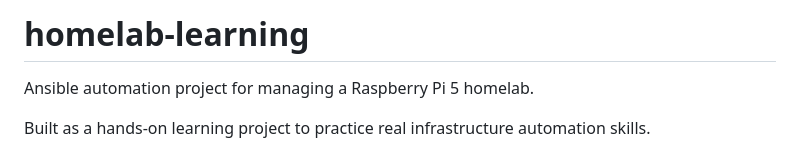
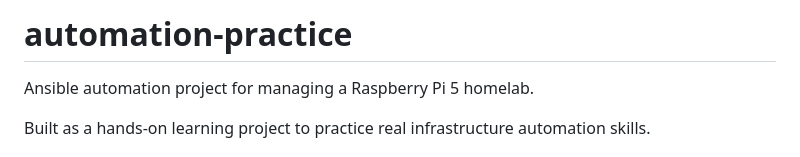
Before and after one commit to juan-arroyo/homelab-learning, a Markdown page: README.md, the part around one of its changes. Drawn GitHub-style.

Commit message:
docs: update repo name in README

```diff
--- a/README.md
+++ b/README.md
@@ -1,4 +1,4 @@
-# homelab-learning
+# automation-practice
 
 Ansible automation project for managing a Raspberry Pi 5 homelab.
 
```
Also changed, not shown: other parts of README.md (+2 -0 lines).
